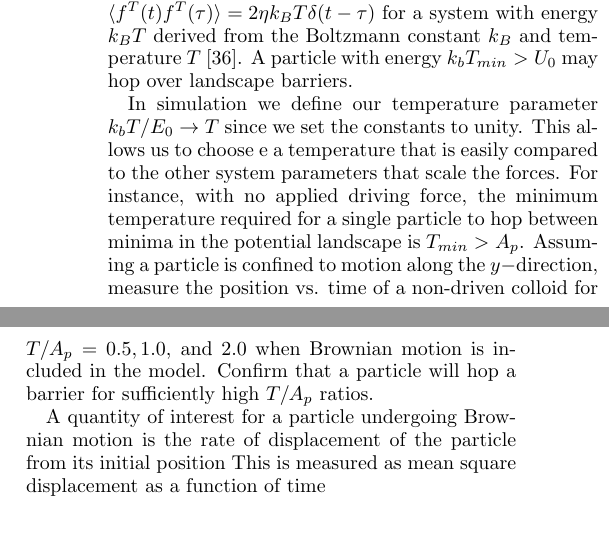
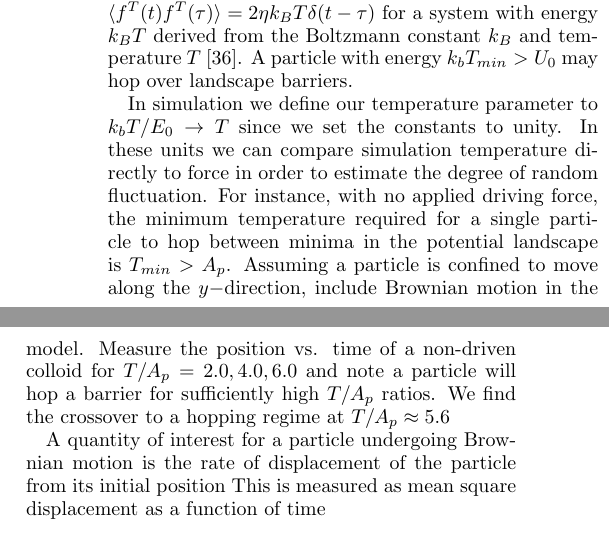
Before and after one commit to mcddanielle/AJP_project, a LaTeX paper (manuscript/manuscript_ajp_2020.tex): two parts of the columns of page 5 of 7, joined at a grey line, cut so that both start at the same text. Compiled offline with pdfLaTeX; a LaTeX package or settings file that is missing is left out.

Commit message:
updated some brownian text

```diff
--- a/manuscript/manuscript_ajp_2020.tex
+++ b/manuscript/manuscript_ajp_2020.tex
@@ -1109,12 +1112,13 @@ are in Ex.~\ref{ex:animation}.
   barriers.
 
   % (a)
-  In simulation we define our temperature parameter
+  In simulation we define our temperature parameter to
   $k_b T/E_0 \rightarrow T$
   since we set the constants to unity.
-  This allows us to choose
-e  a temperature that is easily compared to
-  the other system parameters that scale the forces.
+  In these units we can compare
+  simulation temperature directly
+  to force
+  in order to estimate the degree of random fluctuation.
   For instance,
   with
   no applied driving force,
@@ -1122,13 +1126,16 @@ e  a temperature that is easily compared to
   to hop between minima in the potential landscape is
   $T_{min} > A_p$.
   Assuming a particle is confined to
-  motion along the $y-$direction,
-  measure the position vs. time
-  of a non-driven colloid for $T/A_p = 0.5, 1.0$, and $2.0$
-  when Brownian motion is included
+  move along the $y-$direction,
+  include Brownian motion
   in the model.
-  Confirm that a particle will hop a barrier
+  Measure the position vs. time
+  of a non-driven colloid for $T/A_p = 2.0, 4.0, 6.0$
+  and note  a particle will hop a barrier
   for sufficiently high $T/A_p$ ratios.
+  We find the crossover
+  to a hopping regime at $T/A_p \approx 5.6$
+  %when
 
   A quantity of interest
   for a particle undergoing Brownian motion
```
Also changed, not shown: manuscript/manuscript_ajp_2020.pdf, manuscript/manuscript_ajp_2020.tex (5 more changed lines), 1 other file.
